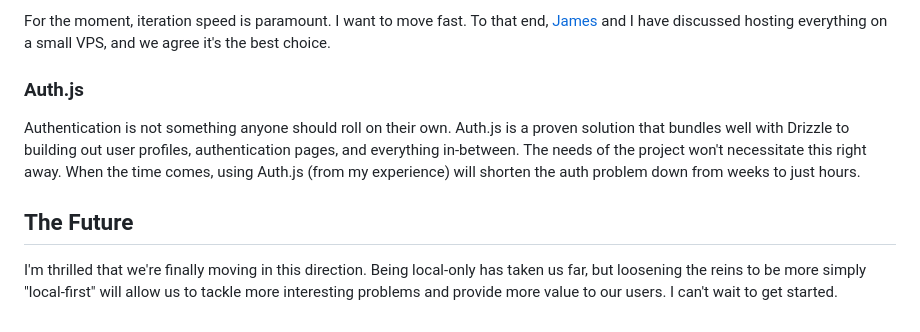
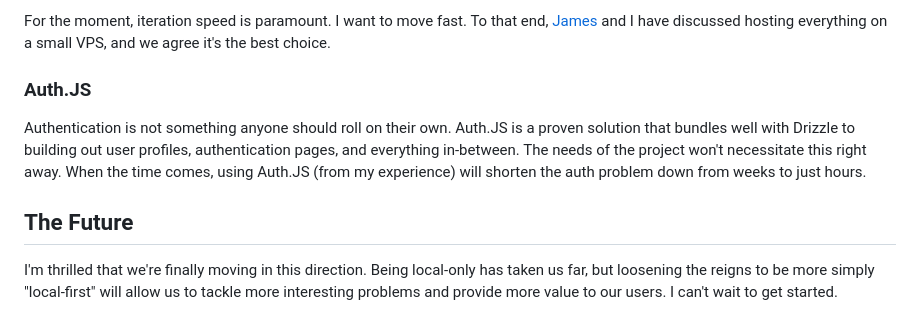
Before and after one commit to elijah-potter/blog, a Markdown page: posts/brainstorming_a_harper_service.md, the part around the change printed below. GitHub-like rendering.

Commit message:
fix: grammar and spelling issues

```diff
--- a/posts/brainstorming_a_harper_service.md
+++ b/posts/brainstorming_a_harper_service.md
@@ -53,15 +53,15 @@ For the moment, iteration speed is paramount.
 I want to move fast.
 To that end, [James](https://j.cv/) and I have discussed hosting everything on a small VPS, and we agree it's the best choice.
 
-### Auth.js
+### Auth.JS
 
 Authentication is not something anyone should roll on their own.
-Auth.js is a proven solution that bundles well with Drizzle to building out user profiles, authentication pages, and everything in-between.
+Auth.JS is a proven solution that bundles well with Drizzle to building out user profiles, authentication pages, and everything in-between.
 The needs of the project won't necessitate this right away.
-When the time comes, using Auth.js (from my experience) will shorten the auth problem down from weeks to just hours.
+When the time comes, using Auth.JS (from my experience) will shorten the auth problem down from weeks to just hours.
 
 ## The Future
 
 I'm thrilled that we're finally moving in this direction.
-Being local-only has taken us far, but loosening the reins to be more simply "local-first" will allow us to tackle more interesting problems and provide more value to our users.
+Being local-only has taken us far, but loosening the reigns to be more simply "local-first" will allow us to tackle more interesting problems and provide more value to our users.
 I can't wait to get started.
```
Also changed, not shown: other parts of posts/brainstorming_a_harper_service.md (+1 -1 lines).
